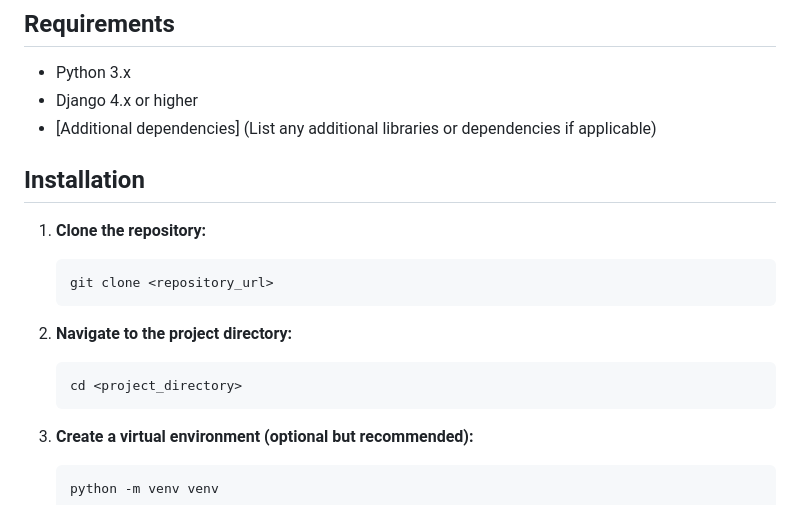
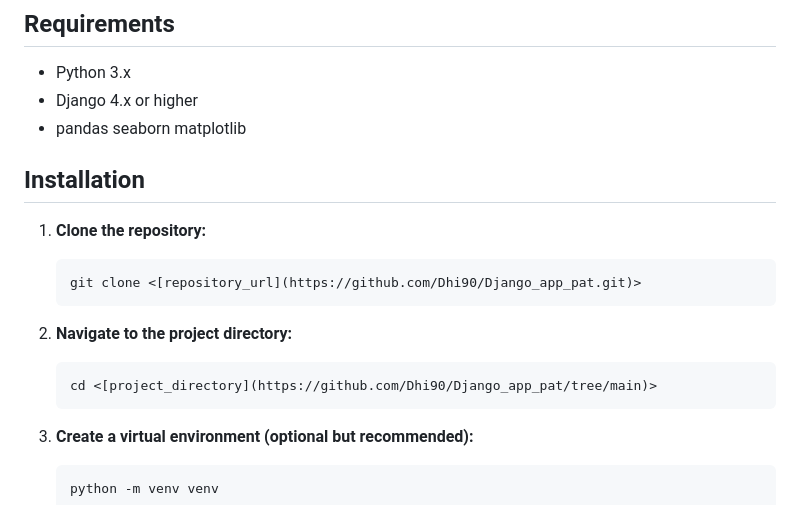
Before and after one commit to Dhi90/Django_app_pat, a Markdown page: README.md, the part around the change. Drawn GitHub-style.

````diff
--- a/README.md
+++ b/README.md
@@ -14,20 +14,20 @@ This Django project allows users to upload CSV files and perform basic data anal
 
 - Python 3.x
 - Django 4.x or higher
-- [Additional dependencies] (List any additional libraries or dependencies if applicable)
+- pandas seaborn matplotlib
 
 ## Installation
 
 1. **Clone the repository:**
 
    ```bash
-   git clone <repository_url>
+   git clone <[repository_url](https://github.com/Dhi90/Django_app_pat.git)>
    ```
 
 2. **Navigate to the project directory:**
 
    ```bash
-   cd <project_directory>
+   cd <[project_directory](https://github.com/Dhi90/Django_app_pat/tree/main)>
    ```
 
 3. **Create a virtual environment (optional but recommended):**
````
